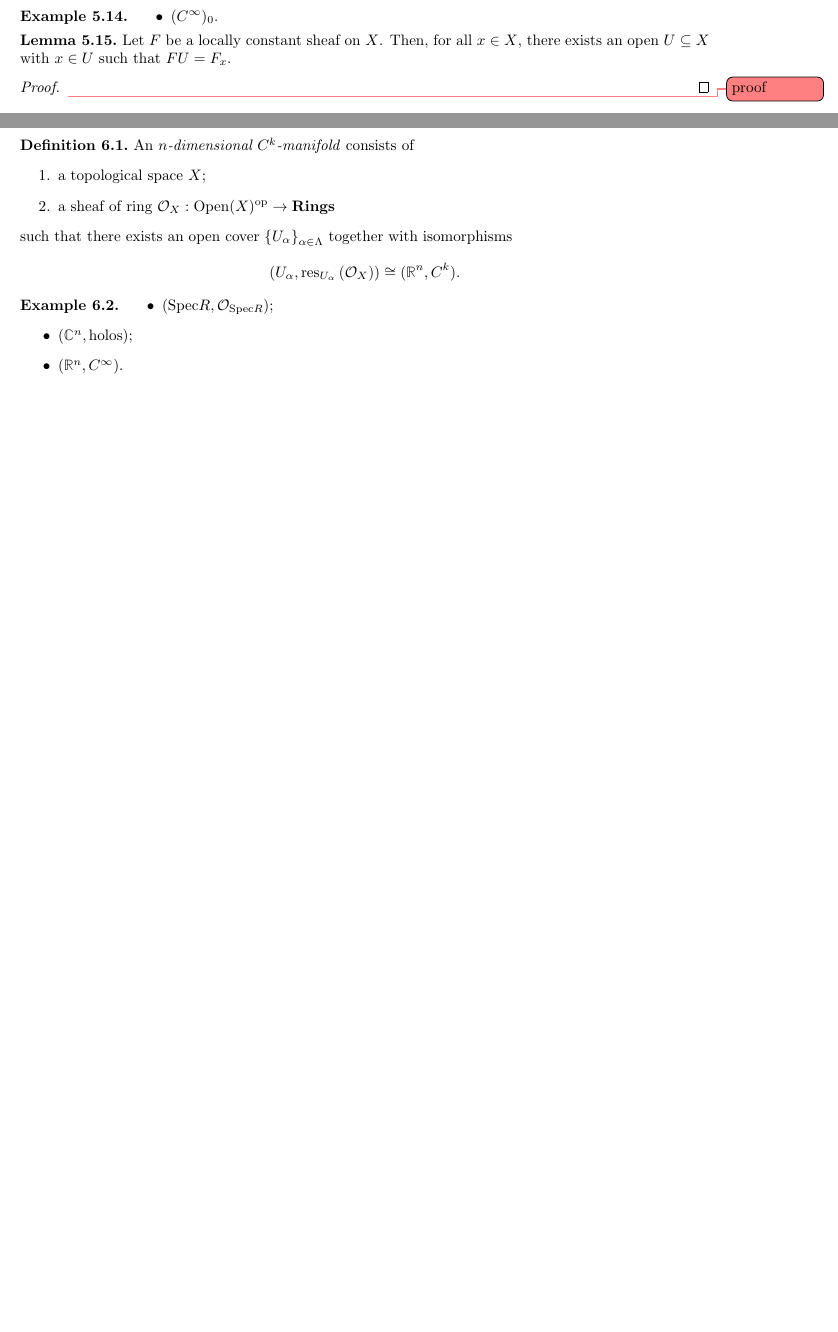
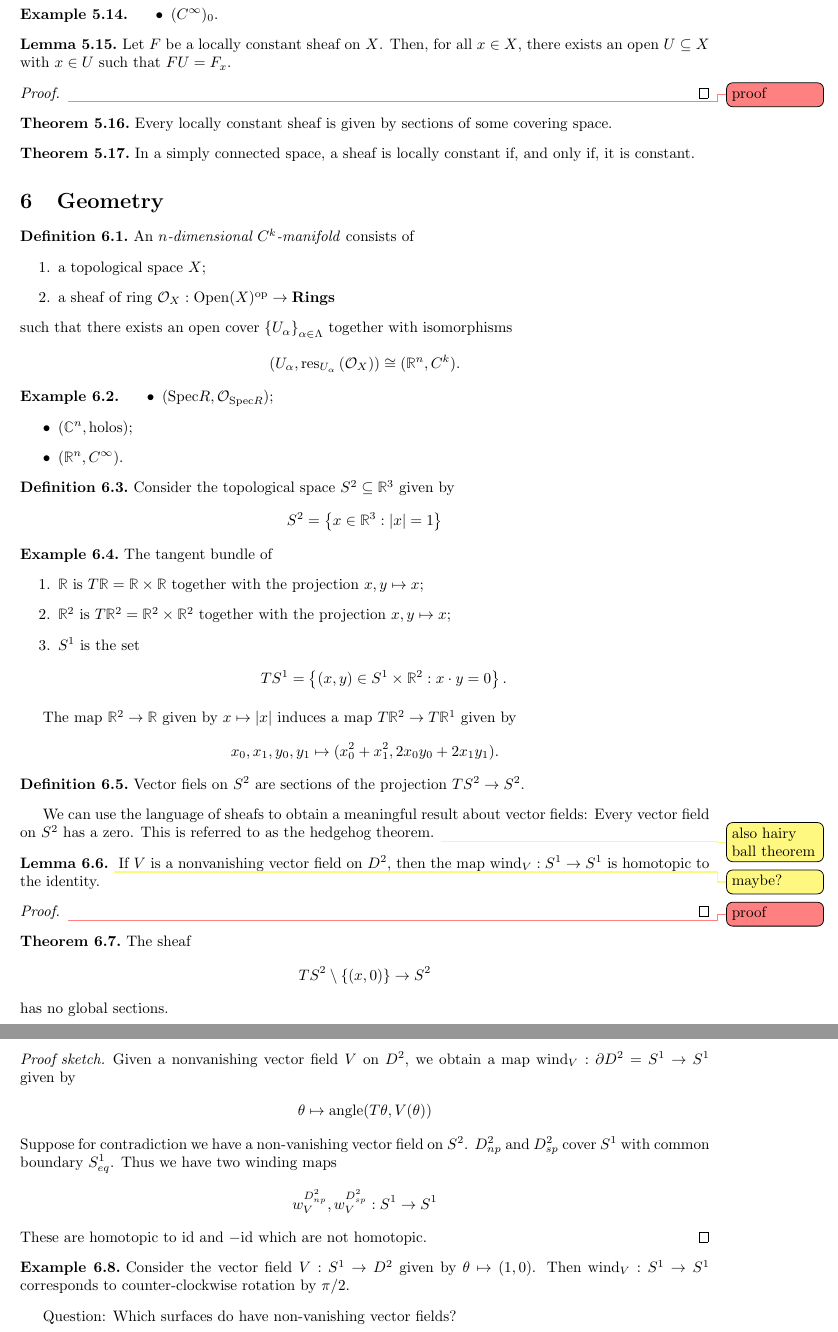
Before and after one commit to mifrandir/sheaves, a LaTeX document (notes.tex): two parts of pages 5 and 6 of 6 before the commit and two parts of pages 6 and 7 of 7 after it, joined at a grey line, cut so that both start at the same text, the shorter picture padded with empty space. Compiled offline with pdfLaTeX.

Commit message:
Tangent spaces

```diff
--- a/notes.tex
+++ b/notes.tex
@@ -414,6 +413,15 @@ definition because an assignment $U\mapsto S$ cannot satisfy the the sheaf axiom
   \end{proof}
 \end{lemma}
 
+\begin{theorem}
+  Every locally constant sheaf is given by sections of some covering space.
+\end{theorem}
+
+\begin{theorem}
+  In a simply connected space, a sheaf is locally constant if, and only if,
+  it is constant.
+\end{theorem}
+
 \section{Geometry}
 
 \begin{definition}
@@ -437,6 +445,79 @@ definition because an assignment $U\mapsto S$ cannot satisfy the the sheaf axiom
   \end{itemize}
 \end{example}
 
+\begin{definition}
+  Consider the topological space $S^2\subseteq\R^3$ given by
+  \begin{align*}
+    S^2 = \cc{x \in \R^3 : \vv{x}=1}
+  \end{align*}
+\end{definition}
+
+\begin{example}
+  The tangent bundle of
+  \begin{enumerate}
+    \item $\R$ is $T\R=\R\times\R$ together with the projection $x,y\mapsto x$;
+    \item $\R^2$ is $T\R^2 = \R^2\times\R^2$ together with the projection
+      $x,y\mapsto x$;
+    \item $S^1$ is the set
+      \begin{align*}
+        TS^1 = \cc{(x,y)\in S^1\times\R^2: x\cdot y = 0}.
+      \end{align*}
+  \end{enumerate}
+\end{example}
+
+The map $\R^2\to\R$ given by $x\mapsto\vv{x}$ induces a map
+$T\R^2 \to T\R^1$ given by
+\begin{align*}
+  x_0,x_1,y_0,y_1\mapsto (x_0^2 + x_1^2, 2x_0y_0+2x_1y_1).
+\end{align*}
+
+\begin{definition}
+  Vector fiels on $S^2$ are sections of the projection $TS^2\to S^2$.
+\end{definition}
+
+We can use the language of sheafs to obtain a meaningful result about
+vector fields: Every vector field on $S^2$ has a zero. This is referred to
+as the hedgehog theorem. \note{also hairy ball theorem}
+
+\begin{lemma}\note{maybe?}
+  If $V$ is a nonvanishing vector field on $D^2$, then the map
+  $\text{wind}_V:S^1\to S^1$ is homotopic to the identity.
+  \begin{proof}
+    \missingproof
+  \end{proof}
+\end{lemma}
+
+\begin{theorem}
+  The sheaf
+  \begin{align*}
+    TS^2 \setminus \cc{(x,0)}\to S^2
+  \end{align*}
+  has no global sections.
+  \begin{proof}[Proof sketch]
+    Given a nonvanishing vector field $V$ on $D^2$, we obtain a map
+    $\text{wind}_V:\partial D^2=S^1 \to S^1$ given by
+    \begin{align*}
+      \theta \mapsto \text{angle}(T\theta,V(\theta))
+    \end{align*}
+    Suppose for contradiction we have a non-vanishing vector field
+    on $S^2$. $D^2_{np}$ and $D^2_{sp}$ cover $S^1$ with common boundary
+    $S^1_{eq}$. Thus we have two winding maps
+    \begin{align*}
+      w_V^{D^2_{np}},w_V^{D^2_{sp}}:S^1\to S^1
+    \end{align*}
+    These are homotopic to $\text{id}$ and $-\text{id}$ which are not
+    homotopic.
+  \end{proof}
+\end{theorem}
+
+\begin{example}
+  Consider the vector field $V:S^1\to D^2$ given by $\theta\mapsto(1,0)$.
+  Then $\text{wind}_V:S^1\to S^1$ corresponds to counter-clockwise rotation
+  by $\pi/2$.
+\end{example}
+
+Question: Which surfaces do have non-vanishing vector fields?
+
 \printbibliography
 
 \end{document}
```
Also changed, not shown: notes.tex (1 more changed lines).
